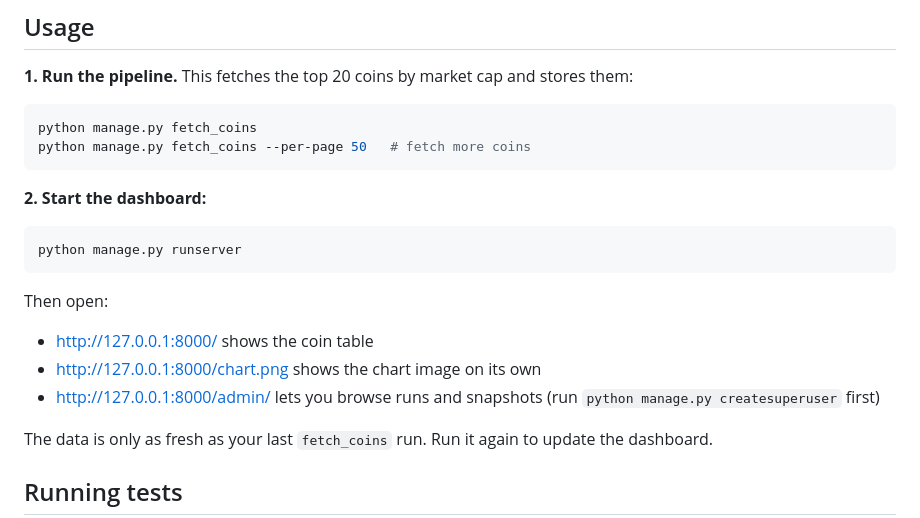
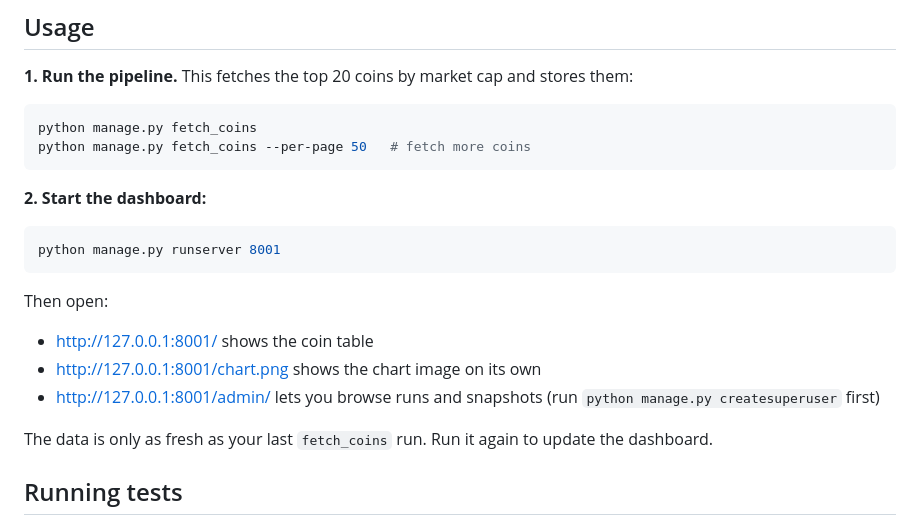
Before and after one commit to astroalicea/crypto-market-analysis, a Markdown page: README.md, the part around the change. GitHub-like rendering.

Commit message:
Use port 8001 for local runserver in README
Port 8000 is commonly taken by other local dev servers.

Co-Authored-By: Claude Opus 5.5 <noreply@anthropic.com>

````diff
--- a/README.md
+++ b/README.md
@@ -55,14 +55,14 @@ python manage.py fetch_coins --per-page 50   # fetch more coins
 **2. Start the dashboard:**
 
 ```bash
-python manage.py runserver
+python manage.py runserver 8001
 ```
 
 Then open:
 
-- http://127.0.0.1:8000/ shows the coin table
-- http://127.0.0.1:8000/chart.png shows the chart image on its own
-- http://127.0.0.1:8000/admin/ lets you browse runs and snapshots (run `python manage.py createsuperuser` first)
+- http://127.0.0.1:8001/ shows the coin table
+- http://127.0.0.1:8001/chart.png shows the chart image on its own
+- http://127.0.0.1:8001/admin/ lets you browse runs and snapshots (run `python manage.py createsuperuser` first)
 
 The data is only as fresh as your last `fetch_coins` run. Run it again to update the dashboard.
 
````
